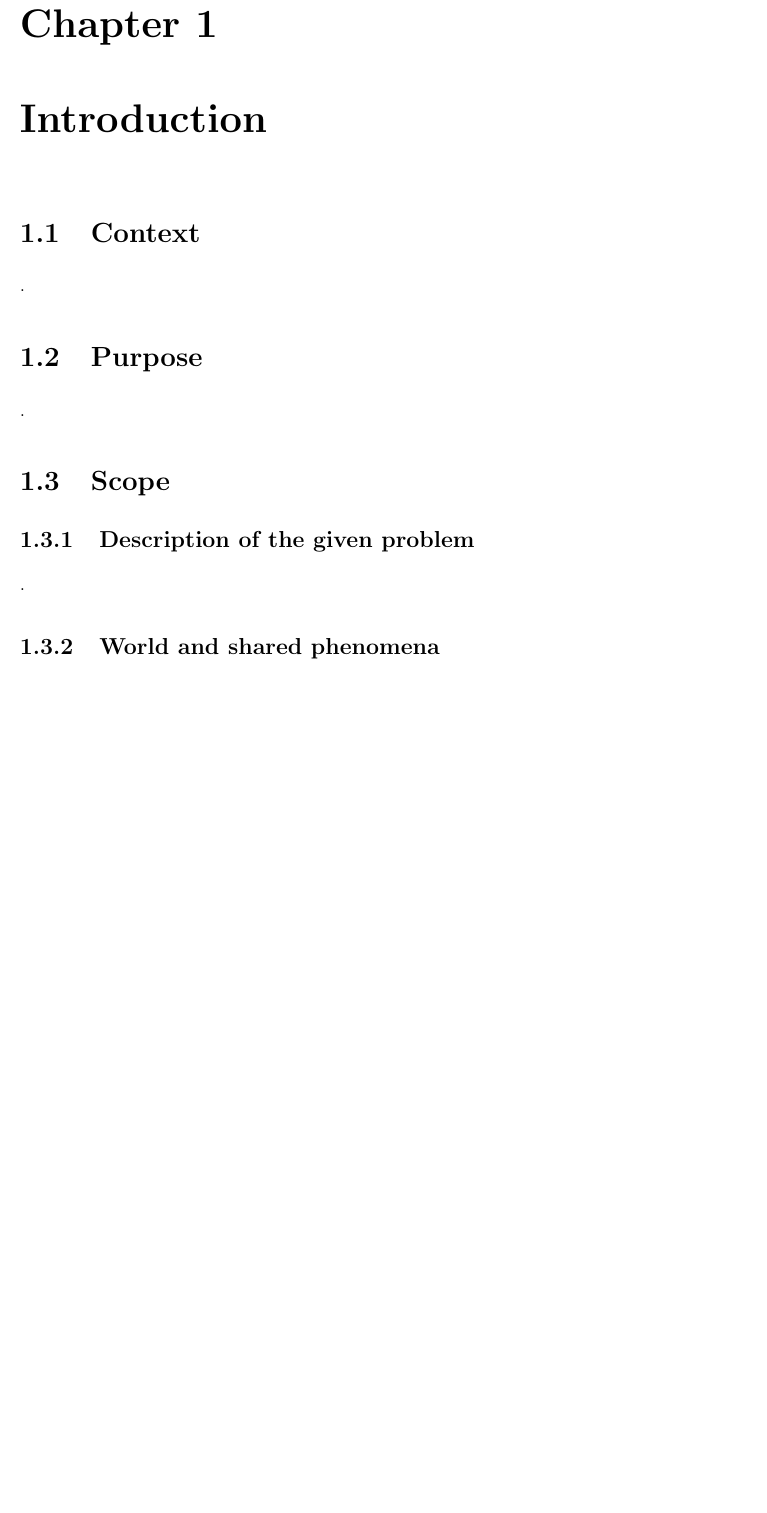
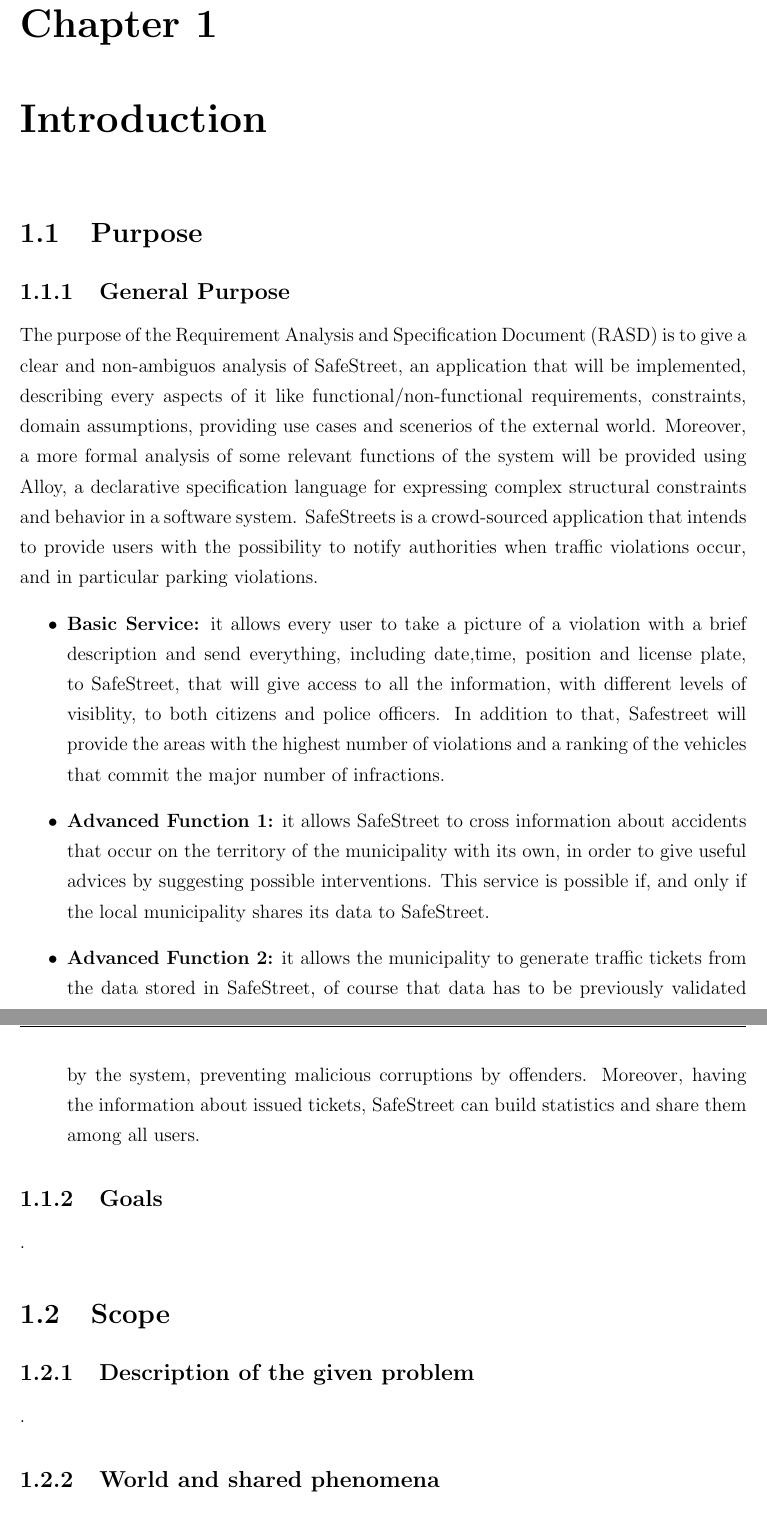
Before and after one commit to fedy97/SafeStreets-Frontend-Flutter, a LaTeX document (RASD/RASD.tex): part of page 3 of 4 before the commit and two parts of pages 3 and 4 of 5 after it, the two joined at a grey line, cut so that both start at the same text, the shorter picture padded with empty space. Compiled offline with pdfLaTeX.

Commit message:
added introduction-general purpose (1.1.1)

```diff
--- a/RASD/RASD.tex
+++ b/RASD/RASD.tex
@@ -129,12 +129,20 @@
 	\setcounter{page}{1}
 
 	\chapter{Introduction}
-	\section{Context}
+	\section{Purpose}
+	\subsection{General Purpose}
+	The purpose of the Requirement Analysis and Specification Document (RASD) is to give a clear and non-ambiguos analysis of SafeStreet, an application that will be implemented, describing every aspects of it like functional/non-functional requirements, constraints, domain assumptions, providing use cases and scenerios of the external world. Moreover, a more formal analysis of some relevant functions of the system will be provided using Alloy, a declarative specification language for expressing complex structural constraints and behavior in a software system.
+	SafeStreets is a crowd-sourced application that intends to provide users with the possibility to notify authorities when traffic violations occur, and in particular parking violations.
+	\begin{itemize}
+		\item \textbf{Basic Service:}
+		it allows every user to take a picture of a violation with a brief description and send everything, including date,time, position and license plate, to SafeStreet, that will give access to all the information, with different levels of visiblity, to both citizens and police officers. In addition to that, Safestreet will provide the areas with the highest number of violations and a ranking of the vehicles that commit the major number of infractions.
+		\item \textbf{Advanced Function 1:}
+		it allows SafeStreet to cross information about accidents that occur on the territory of the municipality with its own, in order to give useful advices by suggesting possible interventions. This service is possible if, and only if the local municipality shares its data to SafeStreet.
+		\item \textbf{Advanced Function 2:}
+		it allows the municipality to generate traffic tickets from the data stored in SafeStreet, of course that data has to be previously validated by the system, preventing malicious corruptions by offenders. Moreover, having the information about issued tickets, SafeStreet can build statistics and share them among all users.
+	\end{itemize}
+	\subsection{Goals}
 	.
-
-	\section{Purpose}
-	.
-
 	\section{Scope}
 	\subsection{Description of the given problem}
 	.
```
